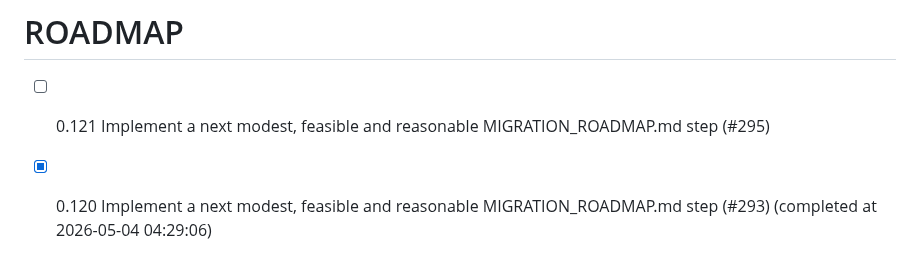
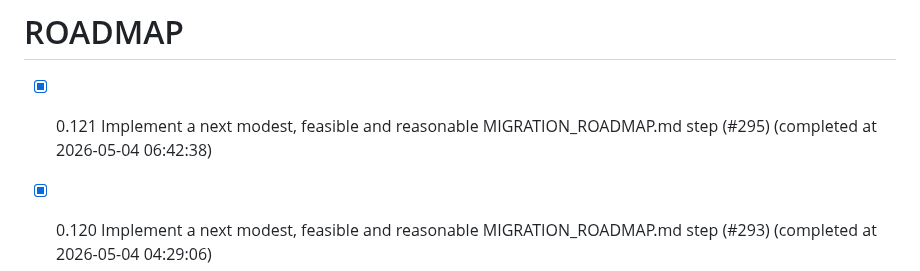
Before and after one commit to chatelao/web-focus-benf, a Markdown page: ROADMAP.md, the part around the change. GitHub-like rendering.

Commit message:
Complete issue #295 in ROADMAP.md

```diff
--- a/ROADMAP.md
+++ b/ROADMAP.md
@@ -1,5 +1,5 @@
 # ROADMAP
-- [ ] 0.121 Implement a next modest, feasible and reasonable MIGRATION_ROADMAP.md step (#295)
+- [x] 0.121 Implement a next modest, feasible and reasonable MIGRATION_ROADMAP.md step (#295) (completed at 2026-05-04 06:42:38)
 - [x] 0.120 Implement a next modest, feasible and reasonable MIGRATION_ROADMAP.md step (#293) (completed at 2026-05-04 04:29:06)
 - [x] 0.119 Implement a next modest, feasible and reasonable MIGRATION_ROADMAP.md step (#291) (completed at 2026-05-03 20:28:25)
 - [x] 0.118 Implement a next modest, feasible and reasonable MIGRATION_ROADMAP.md step (#289) (completed at 2026-05-03 19:51:01)
```
